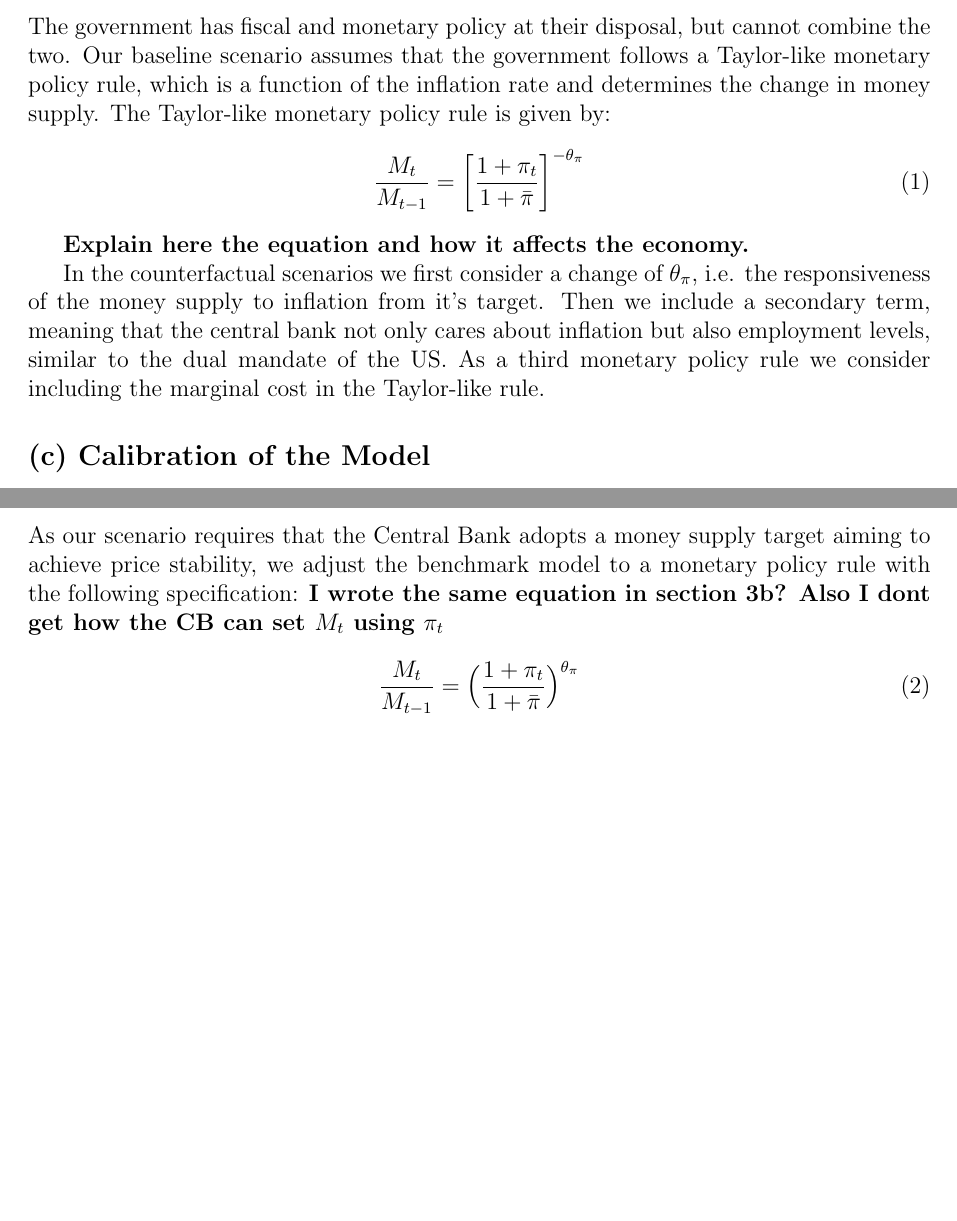
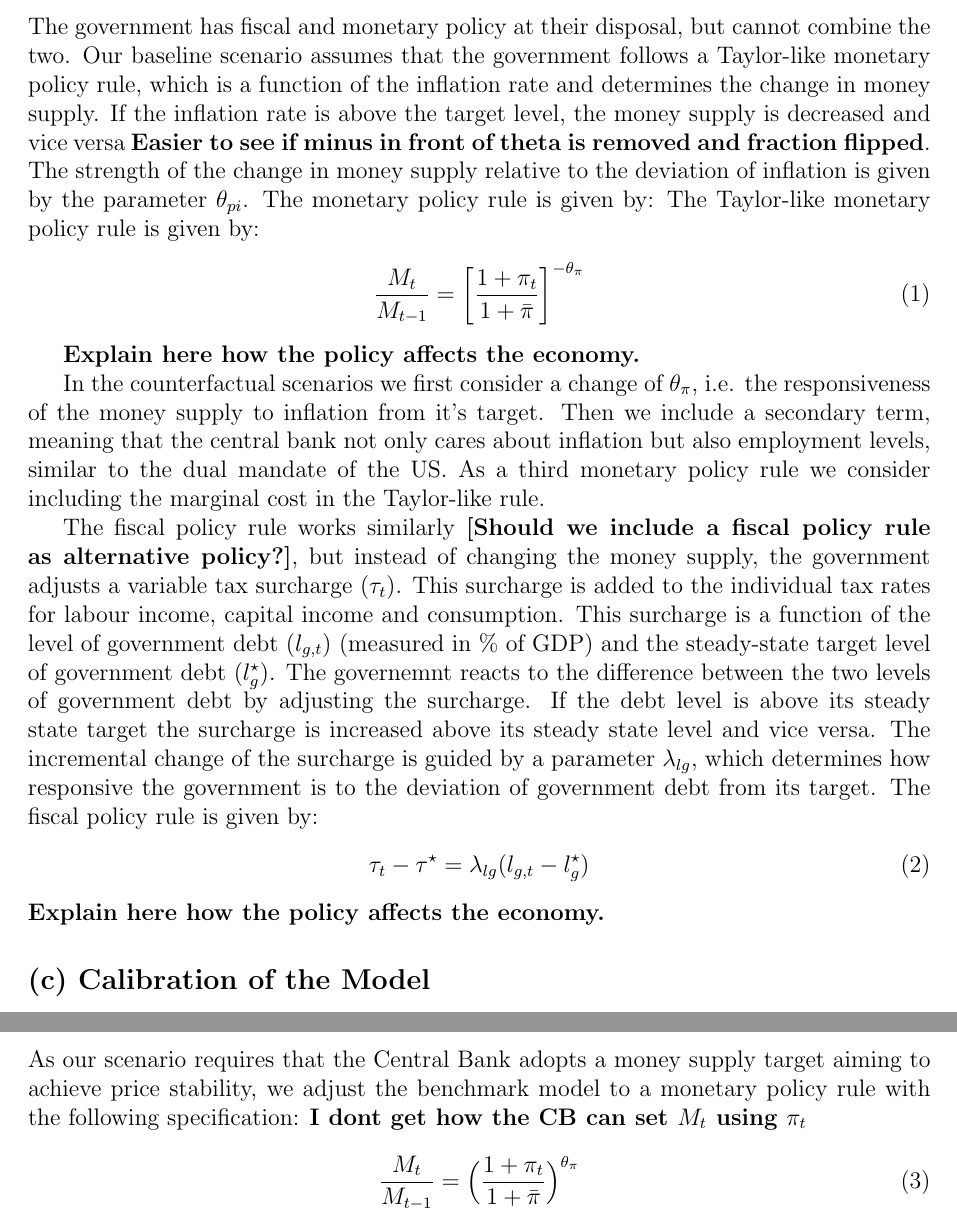
Before and after one commit to pszewi/QDM-Paper, a LaTeX document (writing/QDM_paper.tex): two parts of pages 2 and 4 of 8, joined at a grey line, cut so that both start at the same text, the shorter picture padded with empty space. Compiled offline with pdfLaTeX.

Commit message:
bits of writing

```diff
--- a/writing/QDM_paper.tex
+++ b/writing/QDM_paper.tex
@@ -84,15 +84,23 @@ The government has fiscal and monetary policy at their disposal, but cannot comb
 
 \subsection*{(b) Policy Structure of the Model (main equations)}
 The government has fiscal and monetary policy at their disposal, but cannot combine the two. Our baseline scenario assumes that the government
-follows a Taylor-like monetary policy rule, which is a function of the inflation rate and determines the change in money supply.
+follows a Taylor-like monetary policy rule, which is a function of the inflation rate and determines the change in money supply. If the inflation rate is above the target level, the money supply is decreased and vice versa \textbf{Easier to see if minus in front of theta is removed and fraction flipped}. The strength of the change in money supply relative to the deviation of inflation is given by the parameter $\theta_{pi}$. The monetary policy rule is given by:
 The Taylor-like monetary policy rule is given by:
 \begin{align}
     \frac{M_t}{M_{t-1}} = \biggl[ \frac{1+\pi_t}{1+\bar{\pi}} \biggr]^{-\theta_\pi}
 \end{align}
 
-\textbf{Explain here the equation and how it affects the economy.}
+\textbf{Explain here how the policy affects the economy.}
 
 In the counterfactual scenarios we first consider a change of $\theta_\pi$, i.e. the responsiveness of the money supply to inflation from it's target. Then we include a secondary term, meaning that the central bank not only cares about inflation but also employment levels, similar to the dual mandate of the US. As a third monetary policy rule we consider including the marginal cost in the Taylor-like rule.
+
+The fiscal policy rule works similarly {\textbf{[Should we include a fiscal policy rule as alternative policy?]}}, but instead of changing the money supply, the government adjusts a variable tax surcharge ($\tau_t$). This surcharge is added to the individual tax rates for labour income, capital income and consumption. This surcharge is a function of the level of government debt ($l_{g,t}$) (measured in \% of GDP) and the steady-state target level of government debt ($l^{\star}_{g}$). The governemnt reacts to the difference between the two levels of government debt by adjusting the surcharge. If the debt level is above its steady state target the surcharge is increased above its steady state level and vice versa. The incremental change of the surcharge is guided by a parameter $\lambda_{lg}$, which determines how responsive the government is to the deviation of government debt from its target. The fiscal policy rule is given by:
+\begin{align}
+    \tau_t - \tau^{\star} = \lambda_{lg} (l_{g,t} - l^{\star}_{g})
+\end{align}
+\textbf{Explain here how the policy affects the economy.}
+
+
 % Content here (use align or equation environments).
 
 \subsection*{(c) Calibration of the Model}
@@ -128,7 +135,7 @@ Price stickiness parameter $\kappa$ and the investment adjustment cost parameter
 \newpage
 \section*{4. Benchmark Model Analysis (about two pages)}
 
-As our scenario requires that the Central Bank adopts a money supply target aiming to achieve price stability, we adjust the benchmark model to a monetary policy rule with the following specification: \textbf{I wrote the same equation in section 3b? Also I dont get how the CB can set $M_t$ using $\pi_t$}
+As our scenario requires that the Central Bank adopts a money supply target aiming to achieve price stability, we adjust the benchmark model to a monetary policy rule with the following specification: \textbf{I dont get how the CB can set $M_t$ using $\pi_t$}
 
 \begin{equation}
     \frac{M_t}{M_{t-1}} = \Big(\frac{1+\pi_{t}}{1+ \bar \pi}\Big)^{\theta_{\pi}}
```
Also changed, not shown: writing/QDM_paper.tex (5 more changed lines), 1 other file.
